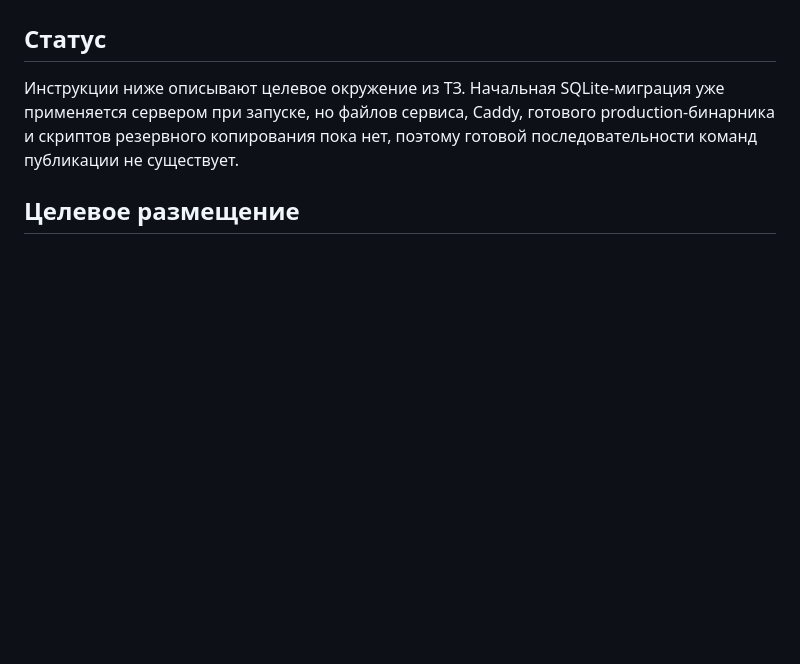
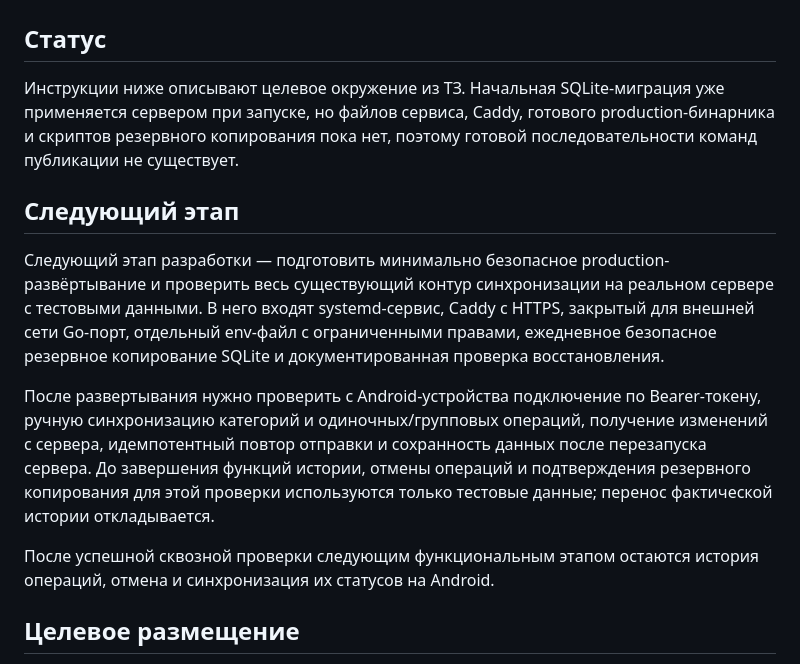
Before and after one commit to mihascor/Reserve_Sin, a Markdown page: docs/deployment.md, the part around the change. GitHub-like rendering; blank space fills up the shorter version.

Commit message:
План безопасное production-развёртывание

```diff
--- a/docs/deployment.md
+++ b/docs/deployment.md
@@ -3,6 +3,14 @@
 ## Статус
 
 Инструкции ниже описывают целевое окружение из ТЗ. Начальная SQLite-миграция уже применяется сервером при запуске, но файлов сервиса, Caddy, готового production-бинарника и скриптов резервного копирования пока нет, поэтому готовой последовательности команд публикации не существует.
+
+## Следующий этап
+
+Следующий этап разработки — подготовить минимально безопасное production-развёртывание и проверить весь существующий контур синхронизации на реальном сервере с тестовыми данными. В него входят systemd-сервис, Caddy с HTTPS, закрытый для внешней сети Go-порт, отдельный env-файл с ограниченными правами, ежедневное безопасное резервное копирование SQLite и документированная проверка восстановления.
+
+После развертывания нужно проверить с Android-устройства подключение по Bearer-токену, ручную синхронизацию категорий и одиночных/групповых операций, получение изменений с сервера, идемпотентный повтор отправки и сохранность данных после перезапуска сервера. До завершения функций истории, отмены операций и подтверждения резервного копирования для этой проверки используются только тестовые данные; перенос фактической истории откладывается.
+
+После успешной сквозной проверки следующим функциональным этапом остаются история операций, отмена и синхронизация их статусов на Android.
 
 ## Целевое размещение
 
```
Also changed, not shown: CHANGELOG.md (+1 -0 lines).
